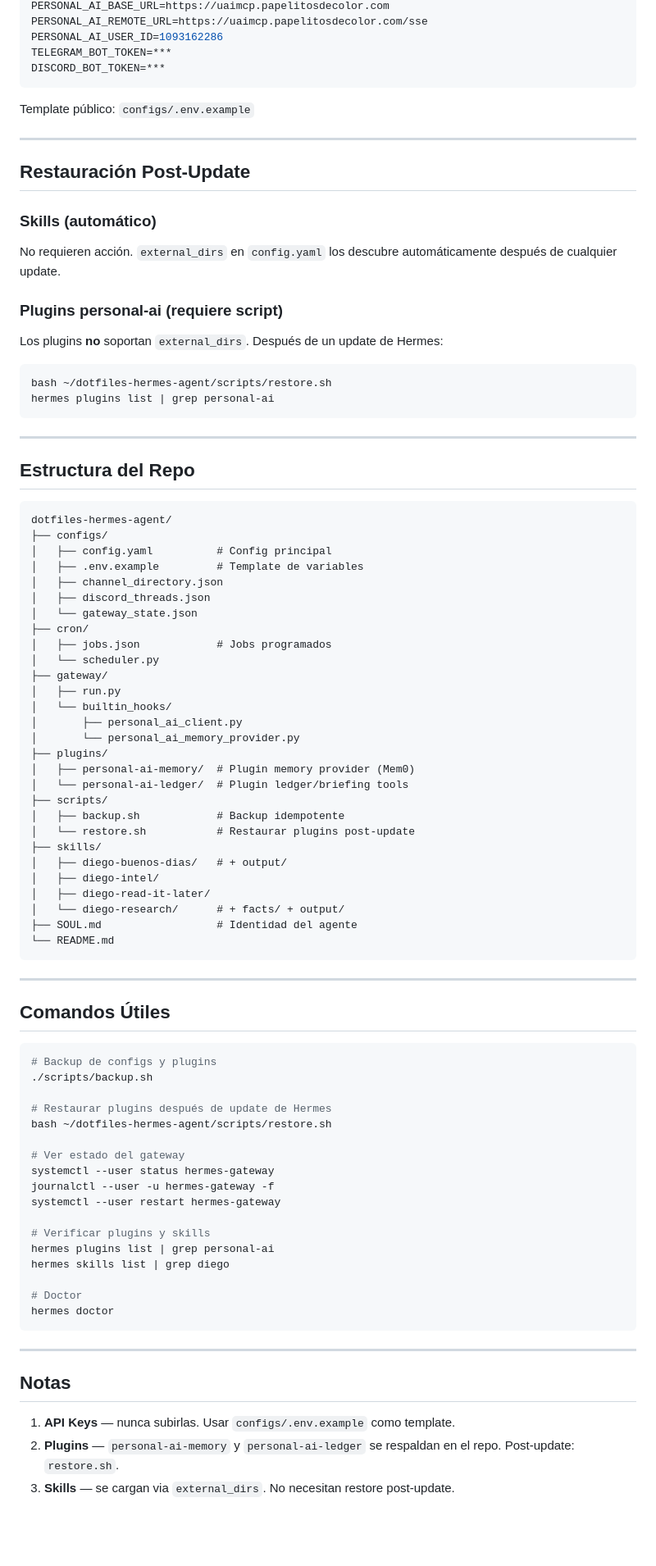
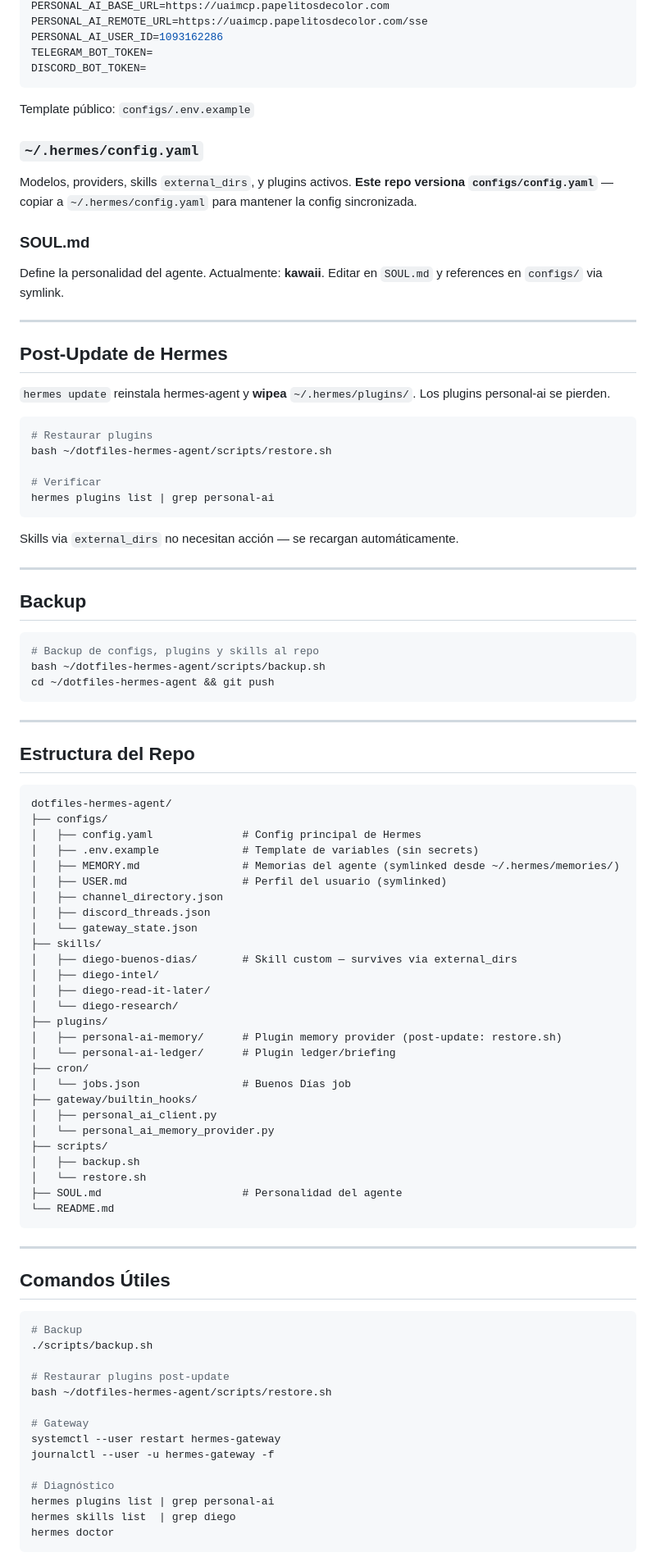
Before and after one commit to diegovelezg/dotfiles-hermes-agent, a Markdown page: README.md, the part around one of its changes. Shown at 82% size. Drawn GitHub-style; blank space fills up the shorter version.

Commit message:
rewrite README.md: brief, complete, logical order

````diff
--- a/README.md
+++ b/README.md
@@ -205,27 +144,44 @@ PERSONAL_AI_API_KEY=***
 PERSONAL_AI_BASE_URL=https://uaimcp.papelitosdecolor.com
 PERSONAL_AI_REMOTE_URL=https://uaimcp.papelitosdecolor.com/sse
 PERSONAL_AI_USER_ID=1093162286
-TELEGRAM_BOT_TOKEN=***
-DISCORD_BOT_TOKEN=***
+TELEGRAM_BOT_TOKEN=
+DISCORD_BOT_TOKEN=
 ```
 
 Template público: `configs/.env.example`
 
+### `~/.hermes/config.yaml`
+
+Modelos, providers, skills `external_dirs`, y plugins activos. **Este repo versiona `configs/config.yaml`** — copiar a `~/.hermes/config.yaml` para mantener la config sincronizada.
+
+### SOUL.md
+
+Define la personalidad del agente. Actualmente: **kawaii**. Editar en `SOUL.md` y references en `configs/` via symlink.
+
 ---
 
-## Restauración Post-Update
+## Post-Update de Hermes
 
-### Skills (automático)
-
-No requieren acción. `external_dirs` en `config.yaml` los descubre automáticamente después de cualquier update.
-
-### Plugins personal-ai (requiere script)
-
-Los plugins **no** soportan `external_dirs`. Después de un update de Hermes:
+`hermes update` reinstala hermes-agent y **wipea** `~/.hermes/plugins/`. Los plugins personal-ai se pierden.
 
 ```bash
+# Restaurar plugins
 bash ~/dotfiles-hermes-agent/scripts/restore.sh
+
+# Verificar
 hermes plugins list | grep personal-ai
+```
+
+Skills via `external_dirs` no necesitan acción — se recargan automáticamente.
+
+---
+
+## Backup
+
+```bash
+# Backup de configs, plugins y skills al repo
+bash ~/dotfiles-hermes-agent/scripts/backup.sh
+cd ~/dotfiles-hermes-agent && git push
 ```
 
 ---
@@ -235,31 +191,30 @@ hermes plugins list | grep personal-ai
 ```
 dotfiles-hermes-agent/
 ├── configs/
-│   ├── config.yaml          # Config principal
-│   ├── .env.example         # Template de variables
+│   ├── config.yaml              # Config principal de Hermes
+│   ├── .env.example             # Template de variables (sin secrets)
+│   ├── MEMORY.md                # Memorias del agente (symlinked desde ~/.hermes/memories/)
+│   ├── USER.md                  # Perfil del usuario (symlinked)
 │   ├── channel_directory.json
 │   ├── discord_threads.json
 │   └── gateway_state.json
-├── cron/
-│   ├── jobs.json            # Jobs programados
-│   └── scheduler.py
-├── gateway/
-│   ├── run.py
-│   └── builtin_hooks/
-│       ├── personal_ai_client.py
-│       └── personal_ai_memory_provider.py
-├── plugins/
-│   ├── personal-ai-memory/  # Plugin memory provider (Mem0)
-│   └── personal-ai-ledger/  # Plugin ledger/briefing tools
-├── scripts/
-│   ├── backup.sh            # Backup idempotente
-│   └── restore.sh           # Restaurar plugins post-update
 ├── skills/
-│   ├── diego-buenos-dias/   # + output/
+│   ├── diego-buenos-dias/       # Skill custom — survives via external_dirs
 │   ├── diego-intel/
 │   ├── diego-read-it-later/
-│   └── diego-research/      # + facts/ + output/
-├── SOUL.md                  # Identidad del agente
+│   └── diego-research/
+├── plugins/
+│   ├── personal-ai-memory/      # Plugin memory provider (post-update: restore.sh)
+│   └── personal-ai-ledger/      # Plugin ledger/briefing
+├── cron/
+│   └── jobs.json                # Buenos Días job
+├── gateway/builtin_hooks/
+│   ├── personal_ai_client.py
+│   └── personal_ai_memory_provider.py
+├── scripts/
+│   ├── backup.sh
+│   └── restore.sh
+├── SOUL.md                      # Personalidad del agente
 └── README.md
 ```
 
@@ -268,29 +223,18 @@ dotfiles-hermes-agent/
 ## Comandos Útiles
 
 ```bash
-# Backup de configs y plugins
+# Backup
 ./scripts/backup.sh
 
-# Restaurar plugins después de update de Hermes
+# Restaurar plugins post-update
 bash ~/dotfiles-hermes-agent/scripts/restore.sh
 
-# Ver estado del gateway
-systemctl --user status hermes-gateway
+# Gateway
+systemctl --user restart hermes-gateway
 journalctl --user -u hermes-gateway -f
-systemctl --user restart hermes-gateway
 
-# Verificar plugins y skills
+# Diagnóstico
 hermes plugins list | grep personal-ai
-hermes skills list | grep diego
-
-# Doctor
+hermes skills list  | grep diego
 hermes doctor
 ```
-
----
-
-## Notas
-
-1. **API Keys** — nunca subirlas. Usar `configs/.env.example` como template.
-2. **Plugins** — `personal-ai-memory` y `personal-ai-ledger` se respaldan en el repo. Post-update: `restore.sh`.
-3. **Skills** — se cargan via `external_dirs`. No necesitan restore post-update.
````
Also changed, not shown: other parts of README.md (+45 -106 lines).
